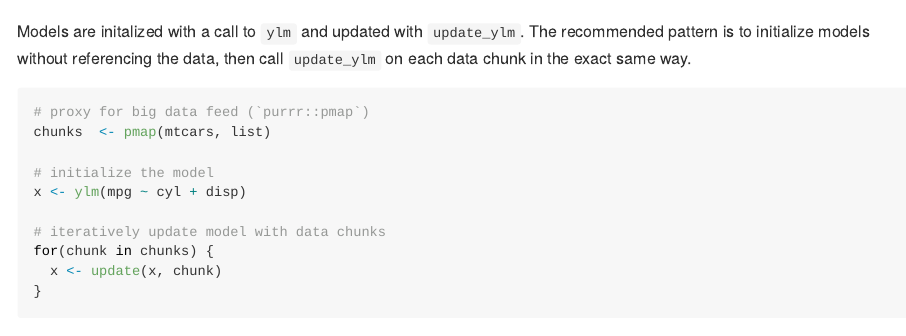
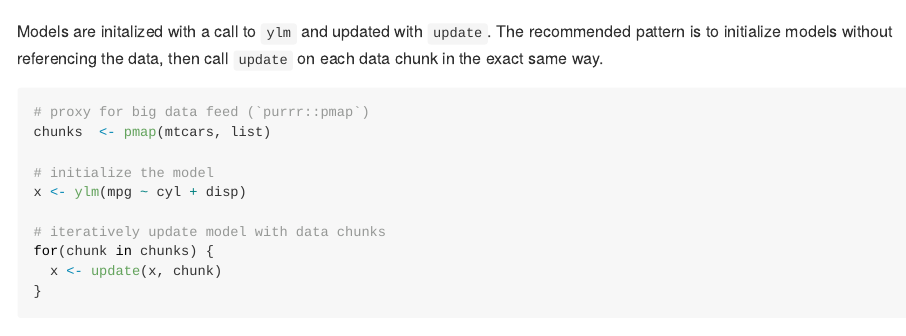
Before and after one commit to blakeboswell/ploom, an R Markdown document (README.Rmd): the page in a window 1100 px wide, from 860 px down. Rendered offline with R 4.5, knitr and Pandoc, with nearby package versions; some code elsewhere in the file could not run offline.

Commit message:
fix typos in readme

````diff
--- a/README.Rmd
+++ b/README.Rmd
@@ -46,7 +46,7 @@ The functions `ylm` and `yglm` are similar to base `lm` and `glm` for fitting in
 w <- ylm(mpg ~ cyl + disp, data = mtcars)
 ```
 
-Models are initalized with a call to `ylm` and updated with `update_ylm`.   The recommended pattern is to initialize models without referencing the data, then call `update_ylm` on each data chunk in the exact same way.
+Models are initalized with a call to `ylm` and updated with `update`.   The recommended pattern is to initialize models without referencing the data, then call `update` on each data chunk in the exact same way.
 
 ```{r, eval = TRUE}
 # proxy for big data feed (`purrr::pmap`)
````
